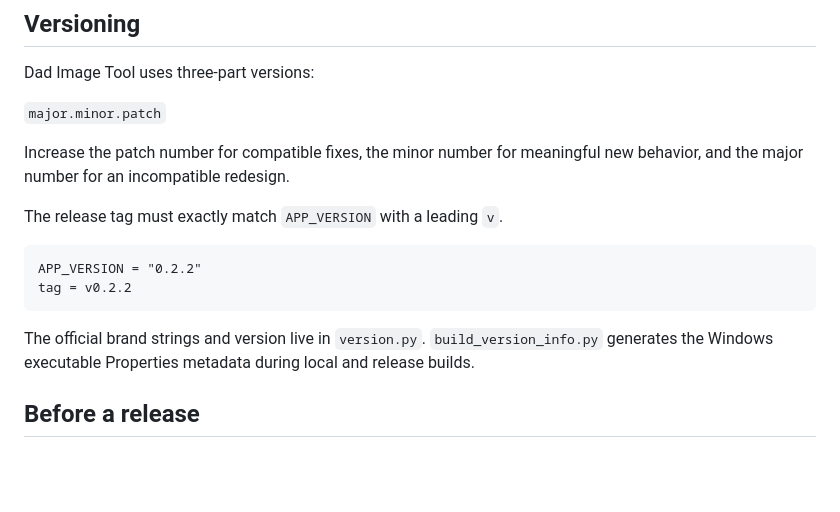
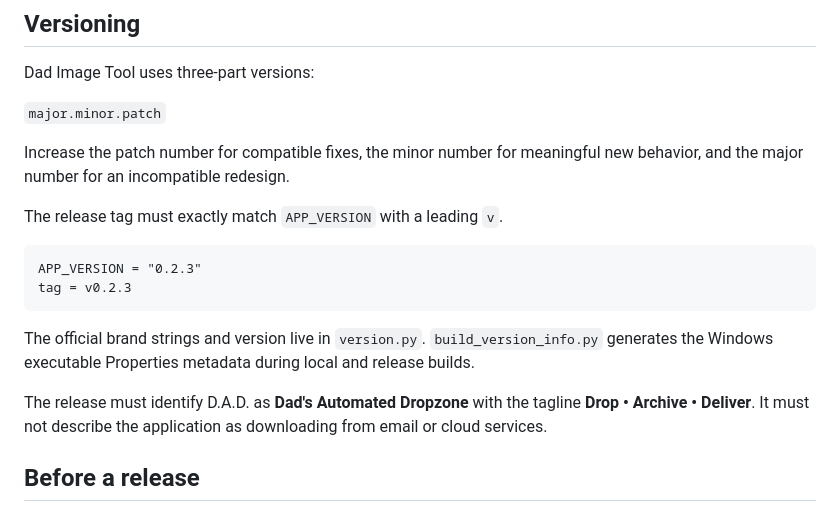
Before and after one commit to Necropolite/-Dad-Image-Tool, a Markdown page: RELEASING.md, the part around the change. Rendered like a GitHub page; blank space fills up the shorter version.

Commit message:
Update release guide for version 0.2.3 branding

````diff
--- a/RELEASING.md
+++ b/RELEASING.md
@@ -13,11 +13,13 @@ Increase the patch number for compatible fixes, the minor number for meaningful
 The release tag must exactly match `APP_VERSION` with a leading `v`.
 
 ```text
-APP_VERSION = "0.2.2"
-tag = v0.2.2
+APP_VERSION = "0.2.3"
+tag = v0.2.3
 ```
 
 The official brand strings and version live in `version.py`. `build_version_info.py` generates the Windows executable Properties metadata during local and release builds.
+
+The release must identify D.A.D. as **Dad's Automated Dropzone** with the tagline **Drop • Archive • Deliver**. It must not describe the application as downloading from email or cloud services.
 
 ## Before a release
 
````
